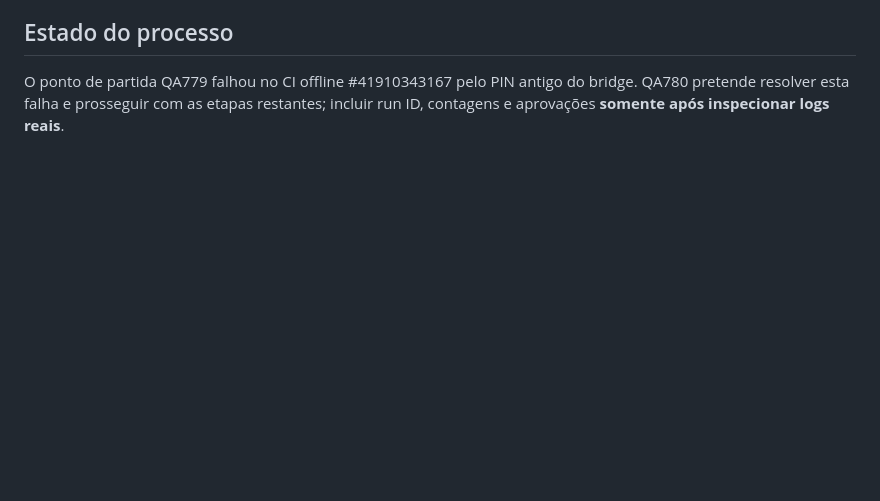
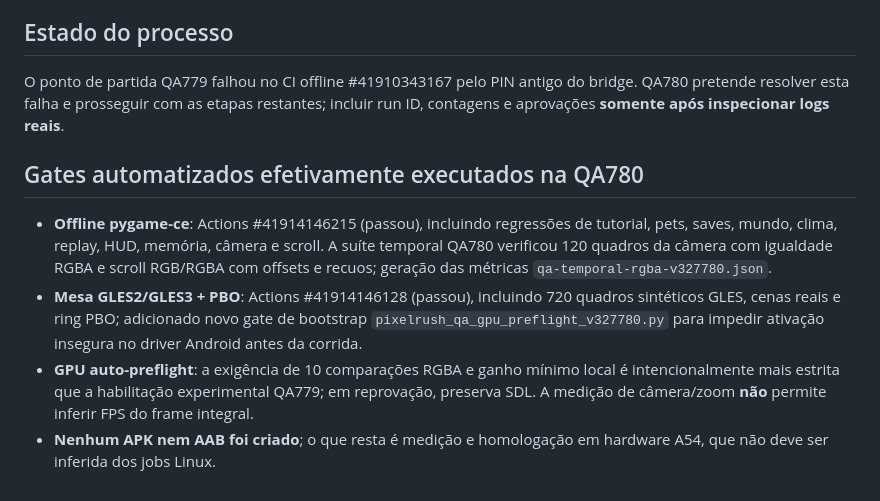
Before and after one commit to MrPoopBR/pixel_rush, a Markdown page: QA_TRACKER_32_v327780.md, the part around the change. Drawn GitHub-style; blank space fills up the shorter version.

Commit message:
QA780: evidenciar suites verdes, gate GPU real e pendencias Android sem maquiagem

```diff
--- a/QA_TRACKER_32_v327780.md
+++ b/QA_TRACKER_32_v327780.md
@@ -32,3 +32,9 @@ Branch isolada `qa/homologacao-32-v3.277.80`, criada da `qa/fechar-32-runtime-v3
 
 ## Estado do processo
 O ponto de partida QA779 falhou no CI offline #41910343167 pelo PIN antigo do bridge. QA780 pretende resolver esta falha e prosseguir com as etapas restantes; incluir run ID, contagens e aprovações **somente após inspecionar logs reais**.
+
+## Gates automatizados efetivamente executados na QA780
+- **Offline pygame-ce**: Actions #41914146215 (passou), incluindo regressões de tutorial, pets, saves, mundo, clima, replay, HUD, memória, câmera e scroll. A suíte temporal QA780 verificou 120 quadros da câmera com igualdade RGBA e scroll RGB/RGBA com offsets e recuos; geração das métricas `qa-temporal-rgba-v327780.json`.
+- **Mesa GLES2/GLES3 + PBO**: Actions #41914146128 (passou), incluindo 720 quadros sintéticos GLES, cenas reais e ring PBO; adicionado novo gate de bootstrap `pixelrush_qa_gpu_preflight_v327780.py` para impedir ativação insegura no driver Android antes da corrida.
+- **GPU auto-preflight**: a exigência de 10 comparações RGBA e ganho mínimo local é intencionalmente mais estrita que a habilitação experimental QA779; em reprovação, preserva SDL. A medição de câmera/zoom **não** permite inferir FPS do frame integral.
+- **Nenhum APK nem AAB foi criado**; o que resta é medição e homologação em hardware A54, que não deve ser inferida dos jobs Linux.
```
